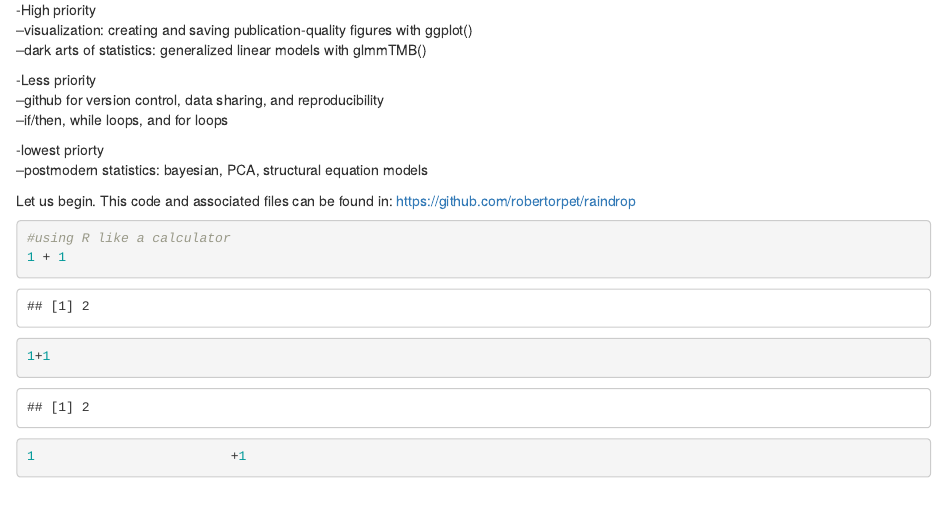
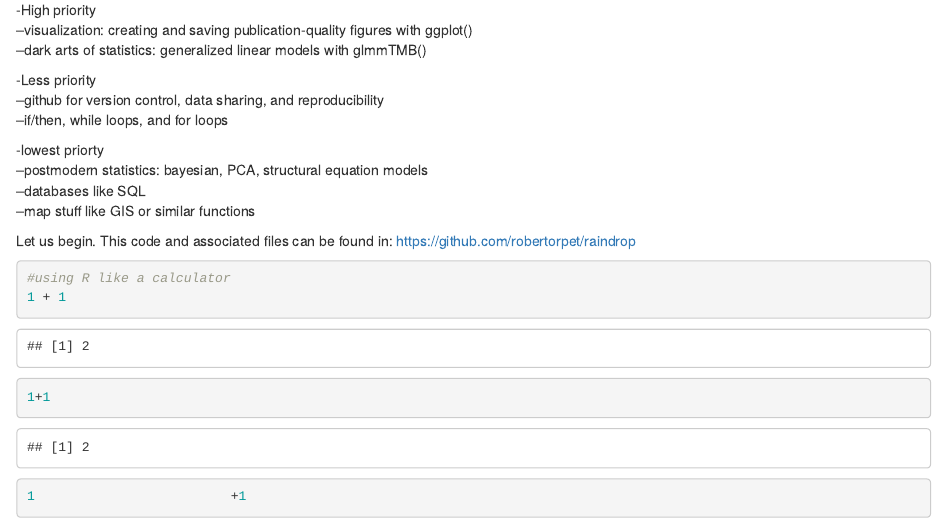
Before and after one commit to robertorpet/raindrop, an R Markdown document (code_week1.Rmd): the page in a window 1100 px wide, from 620 px down. Rendered offline with R 4.5, knitr and Pandoc, with nearby package versions.

Commit message:
added more ideas for future sessions

```diff
--- a/code_week1.Rmd
+++ b/code_week1.Rmd
@@ -47,6 +47,8 @@ output: html_notebook
 
 -lowest priorty
 --postmodern statistics: bayesian, PCA, structural equation models
+--databases like SQL
+--map stuff like GIS or similar functions
 
 
 
```
